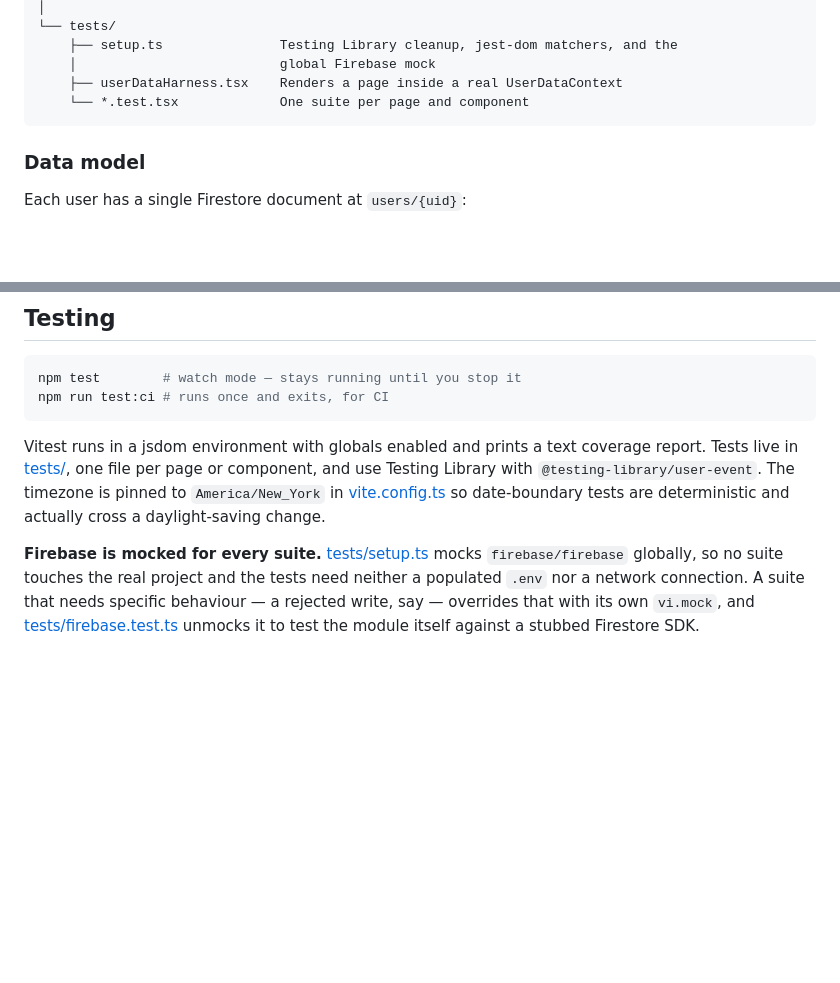
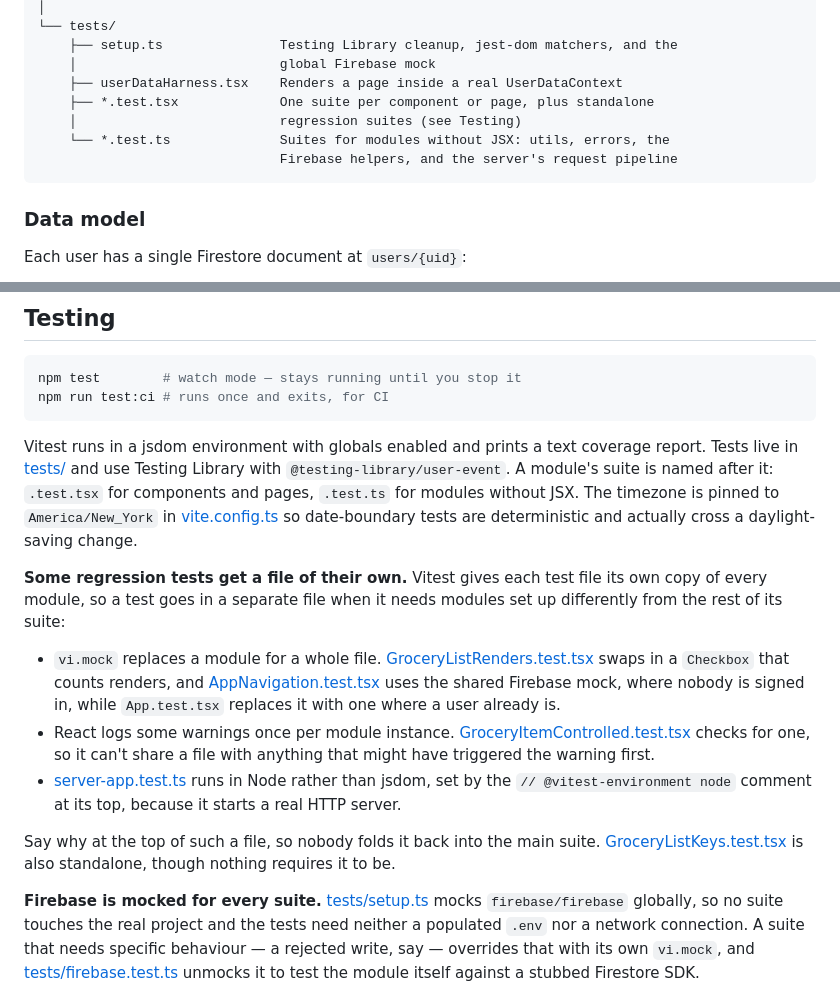
Before and after one commit to matt-pickle/meal-planner, a Markdown page: README.md, 2 parts joined by grey strips. GitHub-like rendering; blank space fills up the shorter version.

Commit message:
docs: update README to clarify test file structure and regression testing details

````diff
--- a/README.md
+++ b/README.md
@@ -150,7 +150,10 @@ meal-planner/
     ├── setup.ts               Testing Library cleanup, jest-dom matchers, and the
     │                          global Firebase mock
     ├── userDataHarness.tsx    Renders a page inside a real UserDataContext
-    └── *.test.tsx             One suite per page and component
+    ├── *.test.tsx             One suite per component or page, plus standalone
+    │                          regression suites (see Testing)
+    └── *.test.ts              Suites for modules without JSX: utils, errors, the
+                               Firebase helpers, and the server's request pipeline
 ```
 
 ### Data model
@@ -174,7 +177,15 @@ npm test        # watch mode — stays running until you stop it
 npm run test:ci # runs once and exits, for CI
 ```
 
-Vitest runs in a jsdom environment with globals enabled and prints a text coverage report. Tests live in [tests/](tests/), one file per page or component, and use Testing Library with `@testing-library/user-event`. The timezone is pinned to `America/New_York` in [vite.config.ts](vite.config.ts) so date-boundary tests are deterministic and actually cross a daylight-saving change.
+Vitest runs in a jsdom environment with globals enabled and prints a text coverage report. Tests live in [tests/](tests/) and use Testing Library with `@testing-library/user-event`. A module's suite is named after it: `.test.tsx` for components and pages, `.test.ts` for modules without JSX. The timezone is pinned to `America/New_York` in [vite.config.ts](vite.config.ts) so date-boundary tests are deterministic and actually cross a daylight-saving change.
+
+**Some regression tests get a file of their own.** Vitest gives each test file its own copy of every module, so a test goes in a separate file when it needs modules set up differently from the rest of its suite:
+
+- `vi.mock` replaces a module for a whole file. [GroceryListRenders.test.tsx](tests/GroceryListRenders.test.tsx) swaps in a `Checkbox` that counts renders, and [AppNavigation.test.tsx](tests/AppNavigation.test.tsx) uses the shared Firebase mock, where nobody is signed in, while `App.test.tsx` replaces it with one where a user already is.
+- React logs some warnings once per module instance. [GroceryItemControlled.test.tsx](tests/GroceryItemControlled.test.tsx) checks for one, so it can't share a file with anything that might have triggered the warning first.
+- [server-app.test.ts](tests/server-app.test.ts) runs in Node rather than jsdom, set by the `// @vitest-environment node` comment at its top, because it starts a real HTTP server.
+
+Say why at the top of such a file, so nobody folds it back into the main suite. [GroceryListKeys.test.tsx](tests/GroceryListKeys.test.tsx) is also standalone, though nothing requires it to be.
 
 **Firebase is mocked for every suite.** [tests/setup.ts](tests/setup.ts) mocks `firebase/firebase` globally, so no suite touches the real project and the tests need neither a populated `.env` nor a network connection. A suite that needs specific behaviour — a rejected write, say — overrides that with its own `vi.mock`, and [tests/firebase.test.ts](tests/firebase.test.ts) unmocks it to test the module itself against a stubbed Firestore SDK.
 
````
